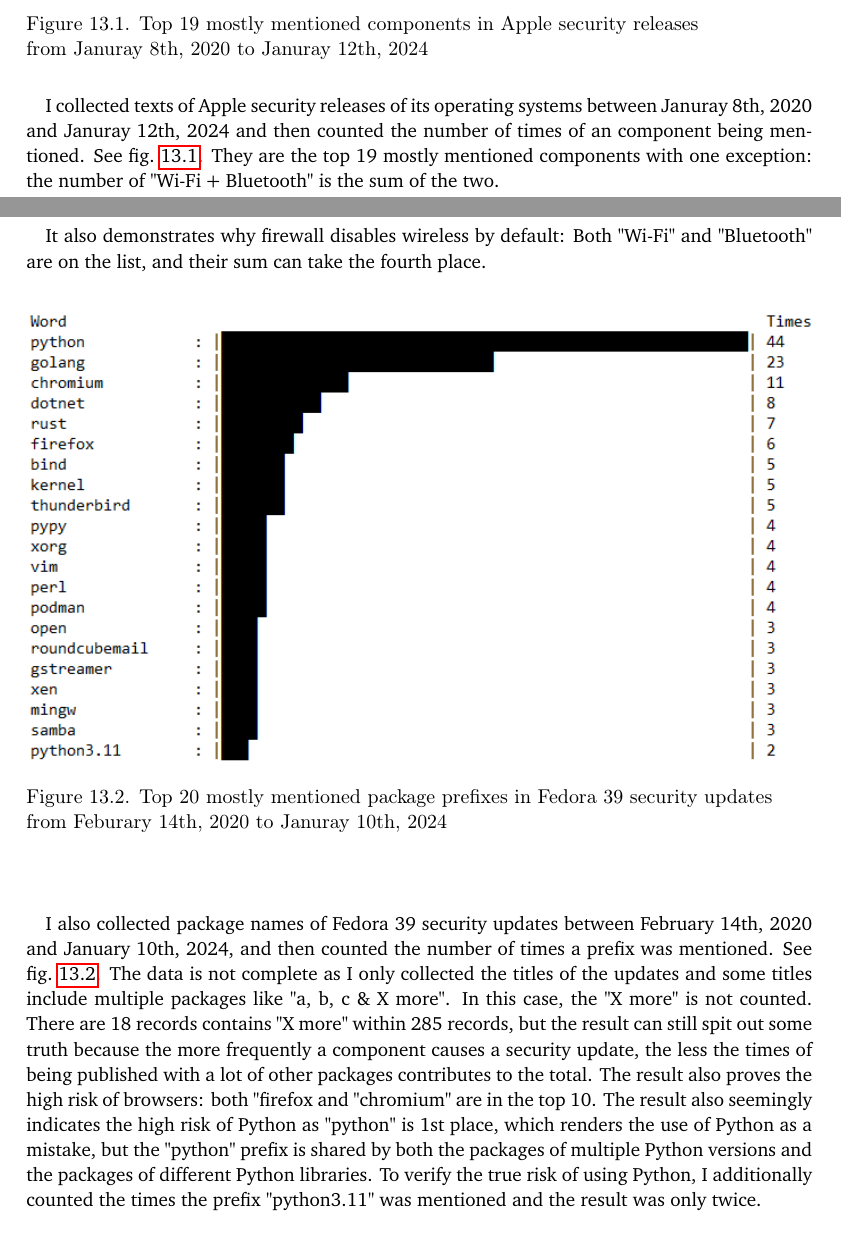
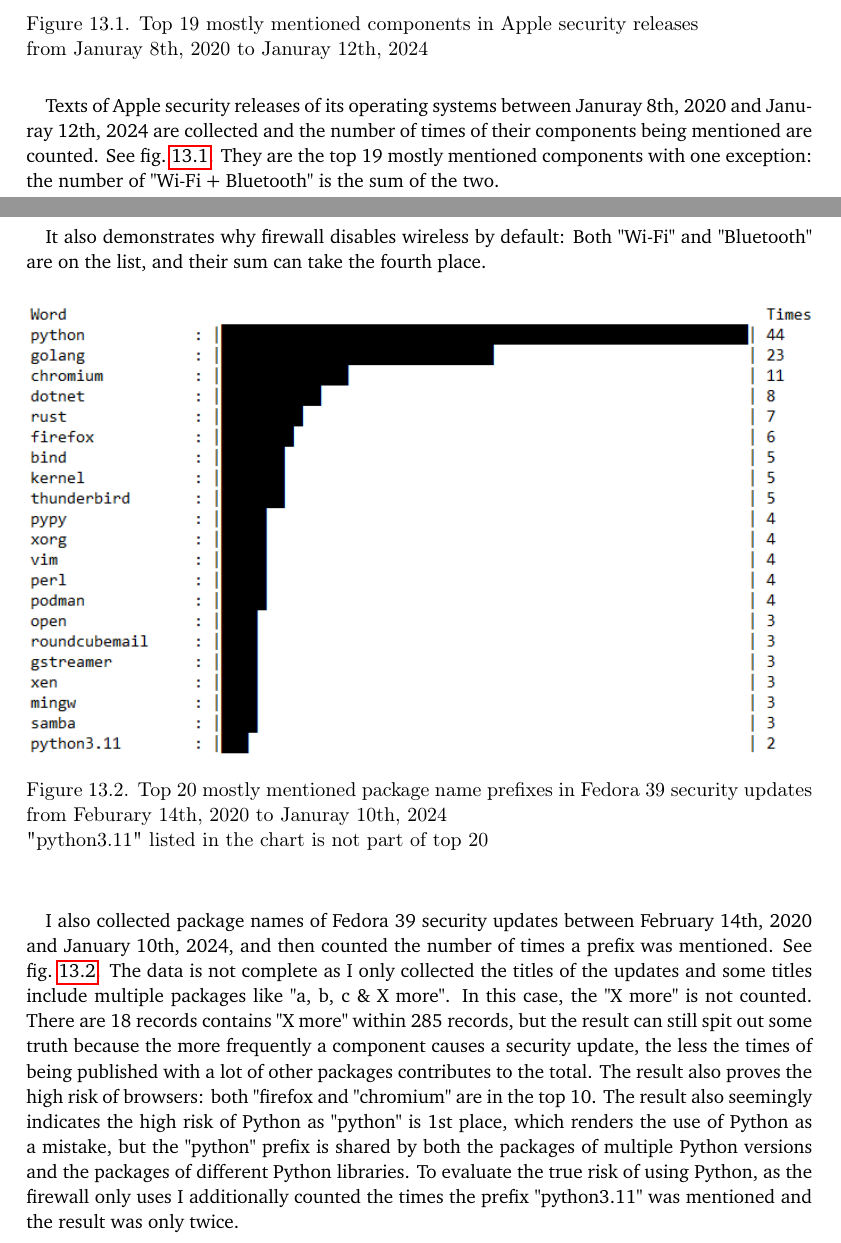
Before and after one commit to YongBinnnnnnnnnnnnnnnnnnnnnnnnnnnnnnnnn/hood, a LaTeX thesis (paper/paper.tex): two parts of pages 57 and 58 of 72, joined at a grey line, cut so that both start at the same text. Compiled offline with pdfLaTeX.

Commit message:
Update paper.tex

```diff
--- a/paper/paper.tex
+++ b/paper/paper.tex
@@ -681,19 +681,18 @@
   \label{fig:apple-sec-release}
 \end{figure}
 \paragraph{}
-I collected texts of Apple security releases of its operating systems between Januray 8th, 2020 and Januray 12th, 2024 and then counted the number of times of an component being mentioned. See \cref{fig:apple-sec-release}. They are the top 19 mostly mentioned components with one exception: the number of "Wi-Fi + Bluetooth" is the sum of the two.
+Texts of Apple security releases of its operating systems between Januray 8th, 2020 and Januray 12th, 2024 are collected and the number of times of their components being mentioned are counted. See \cref{fig:apple-sec-release}. They are the top 19 mostly mentioned components with one exception: the number of "Wi-Fi + Bluetooth" is the sum of the two.
 \paragraph{}
 The result explains how risky using a browser could be: WebKit, the underlying engine of Safari is the top 1 on the list, the browser Safari itself is the 9th place, and many things related to browsing are on the list: ImageIO, FontParser, CoreText, and WebRTC. Without the time spent on creating a 'fake' browser, the simulation of web-browsing network activity may have to choose between crude bash scripts or risky browser-based tools.
 \paragraph{}
 It also demonstrates why firewall disables wireless by default: Both "Wi-Fi" and "Bluetooth" are on the list, and their sum can take the fourth place.
 \begin{figure}[H]
   \includegraphics[width=\textwidth]{data/fedora_39_security_updates/result.png}
-  \caption{Top 20 mostly mentioned package prefixes in Fedora 39 security updates\newline from Feburary 14th, 2020 to Januray 10th, 2024}
+  \caption{Top 20 mostly mentioned package name prefixes in Fedora 39 security updates\newline from Feburary 14th, 2020 to Januray 10th, 2024\newline "python3.11" listed in the chart is not part of top 20}
   \label{fig:fedora-sec-update}
 \end{figure}
 \paragraph{}
-I also collected package names of Fedora 39 security updates between February 14th, 2020 and January 10th, 2024, and then counted the number of times a prefix was mentioned. See \cref{fig:fedora-sec-update}. The data is not complete as I only collected the titles of the updates and some titles include multiple packages like "a, b, c \& X more". In this case, the "X more" is not counted. There are 18 records contains "X more" within 285 records, but the result can still spit out some truth because the more frequently a component causes a security update, the less the times of being published with a lot of other packages contributes to the total. The result also proves the high risk of browsers: both "firefox and "chromium" are in the top 10. The result also seemingly indicates the high risk of Python as "python" is 1st place, which renders the use of Python as a mistake, but the "python" prefix is shared by both the packages of multiple Python versions and the packages of different Python libraries. To verify the true risk of using Python, I additionally counted the times the prefix "python3.11" was mentioned and the result was only twice.
-
+I also collected package names of Fedora 39 security updates between February 14th, 2020 and January 10th, 2024, and then counted the number of times a prefix was mentioned. See \cref{fig:fedora-sec-update}. The data is not complete as I only collected the titles of the updates and some titles include multiple packages like "a, b, c \& X more". In this case, the "X more" is not counted. There are 18 records contains "X more" within 285 records, but the result can still spit out some truth because the more frequently a component causes a security update, the less the times of being published with a lot of other packages contributes to the total. The result also proves the high risk of browsers: both "firefox and "chromium" are in the top 10. The result also seemingly indicates the high risk of Python as "python" is 1st place, which renders the use of Python as a mistake, but the "python" prefix is shared by both the packages of multiple Python versions and the packages of different Python libraries. To evaluate the true risk of using Python, as the firewall only uses I additionally counted the times the prefix "python3.11" was mentioned and the result was only twice.
 \section{IPv6}
 \paragraph{}
 This section explains why firewall disables IPv6 by default. I searched both the keyword "IPv6" and the keyword "IPv4" from the website \url{https://cve.mitre.org}. On Jan 14th, 2024 (UTC +1) 00:00, there are 615 CVE records that match the keyword "IPv6" and 360 CVE records that match the keyword "IPv4". From 2022, there are 81 results match the keyword "IPv6" and 36 result match the keyword "IPv4". Those numbers indicate that the overall implementations of IPv6 is less stable than of IPv4. It could be explained as IPv4 implementations have a longer history of bug fixes.
```
